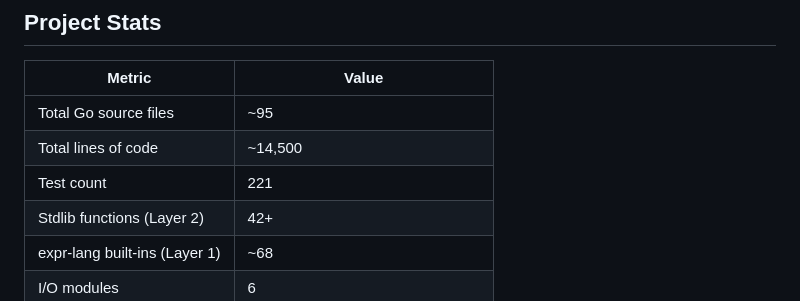
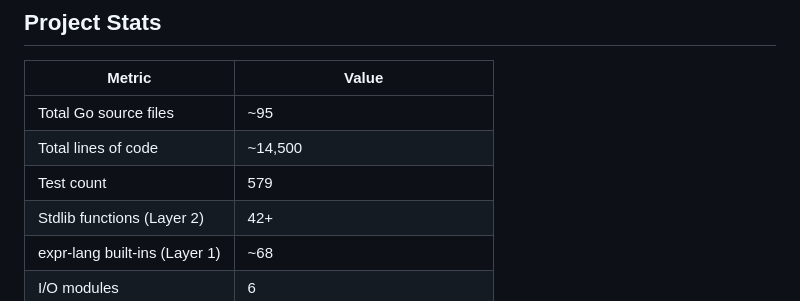
Before and after one commit to bitcode-framework/go-json, a Markdown page: features.md, the part around the change. GitHub-like rendering.

```diff
--- a/features.md
+++ b/features.md
@@ -469,7 +469,7 @@ go-json test tests/
 |--------|-------|
 | Total Go source files | ~95 |
 | Total lines of code | ~14,500 |
-| Test count | 221 |
+| Test count | 579 |
 | Stdlib functions (Layer 2) | 42+ |
 | expr-lang built-ins (Layer 1) | ~68 |
 | I/O modules | 6 |
```
Also changed, not shown: AGENTS.md (+3 -3 lines).
